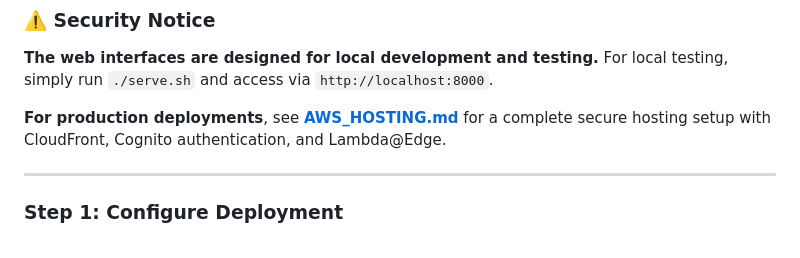
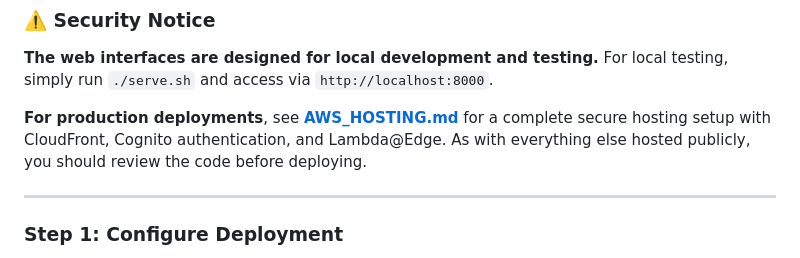
Before and after one commit to alex-mahabir-glean/insurance-claims-intelligence-awsagentshackathon, a Markdown page: README.md, the part around the change. Rendered like a GitHub page.

Commit message:
Add security reminder to review code before deploying hosting stack

```diff
--- a/README.md
+++ b/README.md
@@ -197,7 +197,7 @@ The system includes pre-loaded sample data:
 
 **The web interfaces are designed for local development and testing.** For local testing, simply run `./serve.sh` and access via `http://localhost:8000`.
 
-**For production deployments**, see **[AWS_HOSTING.md](AWS_HOSTING.md)** for a complete secure hosting setup with CloudFront, Cognito authentication, and Lambda@Edge.
+**For production deployments**, see **[AWS_HOSTING.md](AWS_HOSTING.md)** for a complete secure hosting setup with CloudFront, Cognito authentication, and Lambda@Edge. As with everything else hosted publicly, you should review the code before deploying.
 
 ---
 
```
